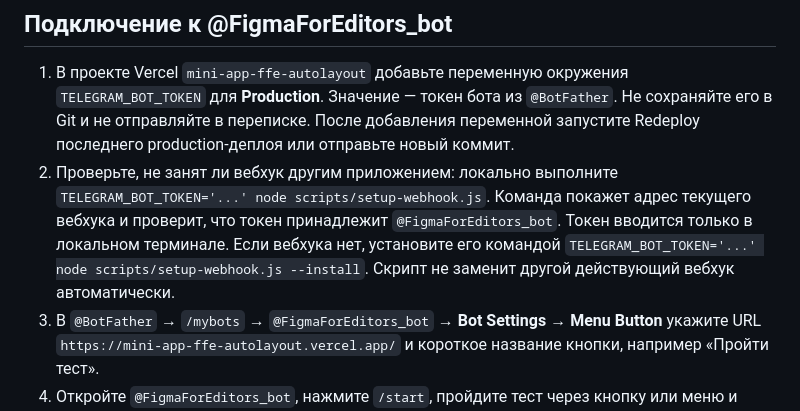
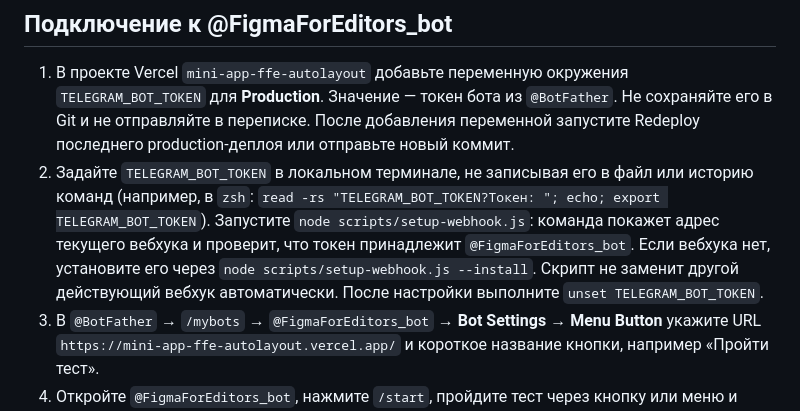
Before and after one commit to Ilya1999-sys/mini-app-ffe-autolayout, a Markdown page: README.md, the part around the change. Drawn GitHub-style.

Commit message:
Document safe local webhook setup

```diff
--- a/README.md
+++ b/README.md
@@ -11,7 +11,7 @@ Telegram Mini App с тестом из семи вопросов по Auto Layou
 ## Подключение к @FigmaForEditors_bot
 
 1. В проекте Vercel `mini-app-ffe-autolayout` добавьте переменную окружения `TELEGRAM_BOT_TOKEN` для **Production**. Значение — токен бота из `@BotFather`. Не сохраняйте его в Git и не отправляйте в переписке. После добавления переменной запустите Redeploy последнего production-деплоя или отправьте новый коммит.
-2. Проверьте, не занят ли вебхук другим приложением: локально выполните `TELEGRAM_BOT_TOKEN='...' node scripts/setup-webhook.js`. Команда покажет адрес текущего вебхука и проверит, что токен принадлежит `@FigmaForEditors_bot`. Токен вводится только в локальном терминале. Если вебхука нет, установите его командой `TELEGRAM_BOT_TOKEN='...' node scripts/setup-webhook.js --install`. Скрипт не заменит другой действующий вебхук автоматически.
+2. Задайте `TELEGRAM_BOT_TOKEN` в локальном терминале, не записывая его в файл или историю команд (например, в `zsh`: `read -rs "TELEGRAM_BOT_TOKEN?Токен: "; echo; export TELEGRAM_BOT_TOKEN`). Запустите `node scripts/setup-webhook.js`: команда покажет адрес текущего вебхука и проверит, что токен принадлежит `@FigmaForEditors_bot`. Если вебхука нет, установите его через `node scripts/setup-webhook.js --install`. Скрипт не заменит другой действующий вебхук автоматически. После настройки выполните `unset TELEGRAM_BOT_TOKEN`.
 3. В `@BotFather` → `/mybots` → `@FigmaForEditors_bot` → **Bot Settings** → **Menu Button** укажите URL `https://mini-app-ffe-autolayout.vercel.app/` и короткое название кнопки, например «Пройти тест».
 4. Откройте `@FigmaForEditors_bot`, нажмите `/start`, пройдите тест через кнопку или меню и выберите один из четырёх продуктов. Бот должен ответить кодом и кнопкой ссылки на продукт.
 
```
